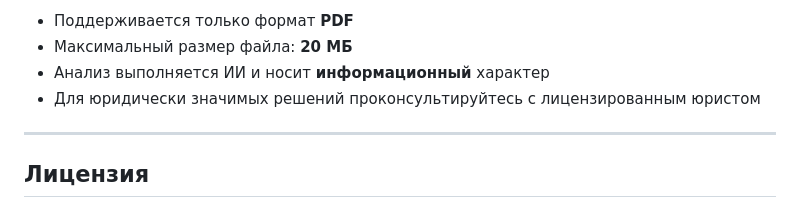
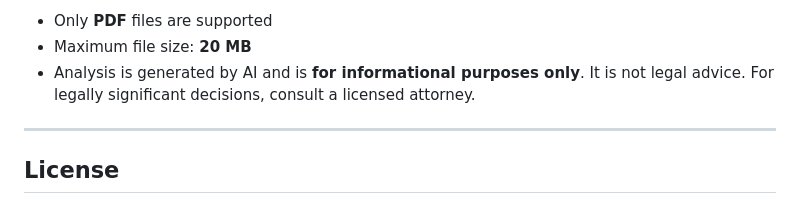
Before and after one commit to ze7ne/DocCheck-AI, a Markdown page: README.md, the part around one of its changes. GitHub-like rendering.

```diff
--- a/README.md
+++ b/README.md
@@ -151,10 +167,9 @@ start.sh            — скрипт быстрого запуска
 
-- Поддерживается только формат **PDF**
-- Максимальный размер файла: **20 МБ**
-- Анализ выполняется ИИ и носит **информационный** характер
-- Для юридически значимых решений проконсультируйтесь с лицензированным юристом
+- Only **PDF** files are supported
+- Maximum file size: **20 MB**
+- Analysis is generated by AI and is **for informational purposes only**. It is not legal advice. For legally significant decisions, consult a licensed attorney.
 
 ---
 
-## Лицензия
+## License
 
```
Also changed, not shown: other parts of README.md (+88 -72 lines).
